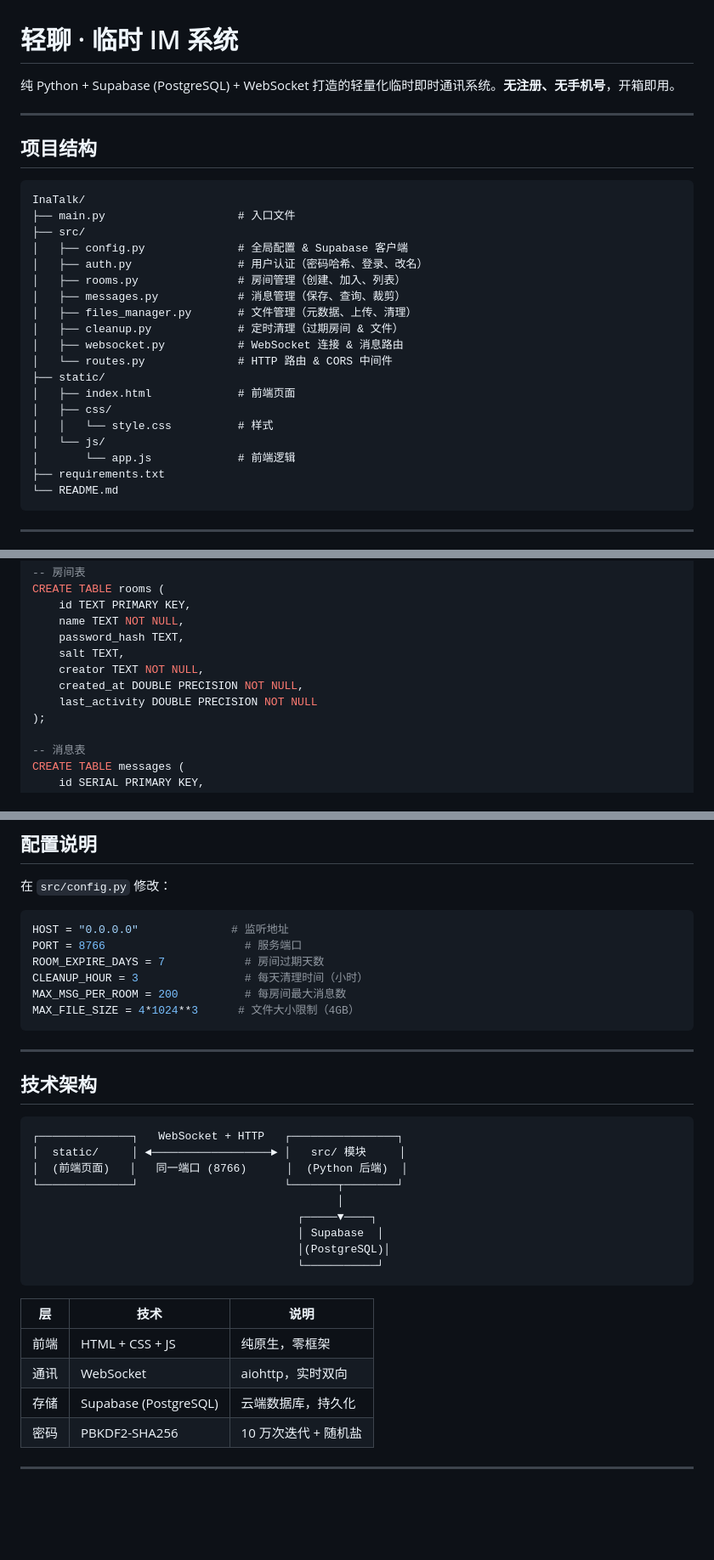
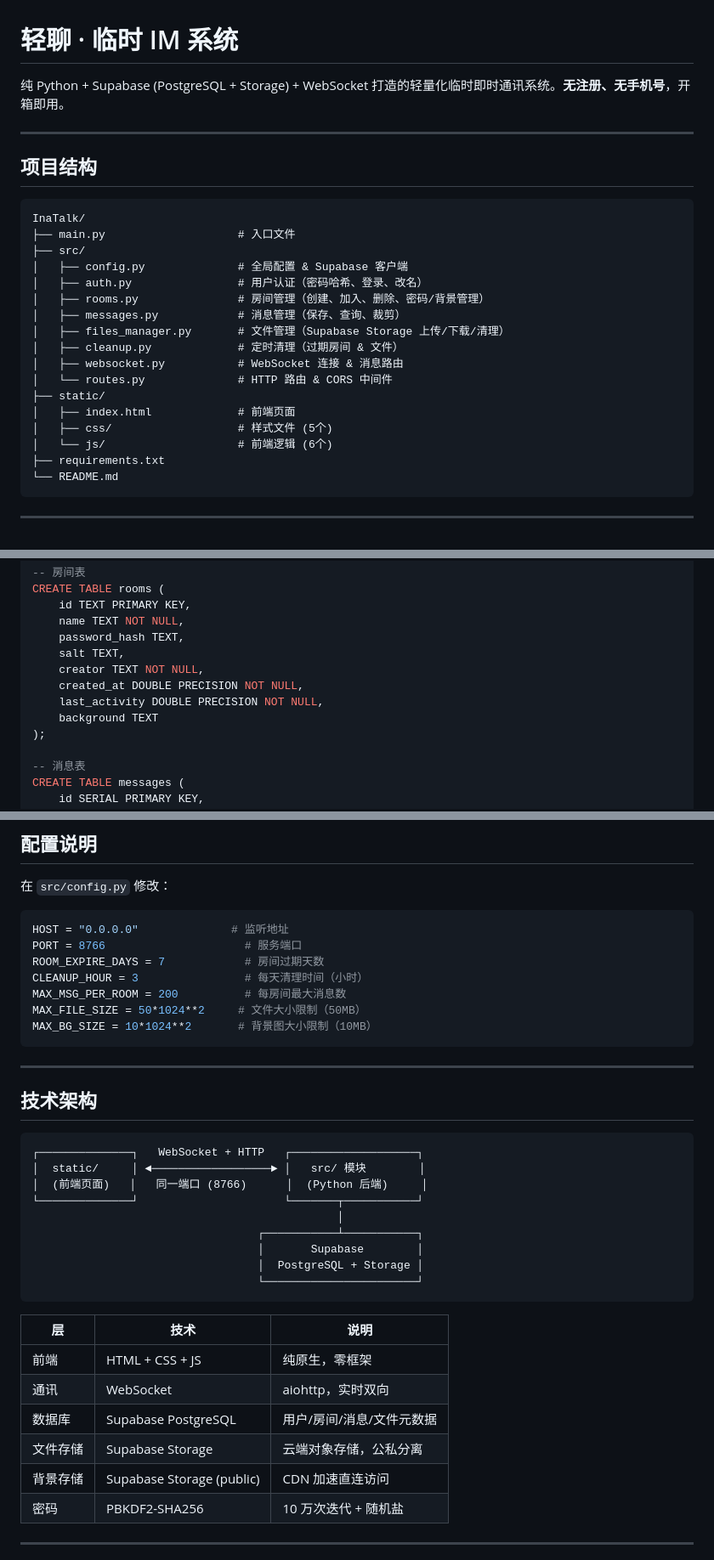
Before and after one commit to ly-ina/InaTalk, a Markdown page: README.md, 3 parts joined by grey strips. Shown at 85% size. GitHub-like rendering; blank space fills up the shorter version.

````diff
--- a/README.md
+++ b/README.md
@@ -1,6 +1,6 @@
 # 轻聊 · 临时 IM 系统
 
-纯 Python + Supabase (PostgreSQL) + WebSocket 打造的轻量化临时即时通讯系统。**无注册、无手机号**，开箱即用。
+纯 Python + Supabase (PostgreSQL + Storage) + WebSocket 打造的轻量化临时即时通讯系统。**无注册、无手机号**，开箱即用。
 
 ---
 
@@ -12,18 +12,16 @@ InaTalk/
 ├── src/
 │   ├── config.py              # 全局配置 & Supabase 客户端
 │   ├── auth.py                # 用户认证（密码哈希、登录、改名）
-│   ├── rooms.py               # 房间管理（创建、加入、列表）
+│   ├── rooms.py               # 房间管理（创建、加入、删除、密码/背景管理）
 │   ├── messages.py            # 消息管理（保存、查询、裁剪）
-│   ├── files_manager.py       # 文件管理（元数据、上传、清理）
+│   ├── files_manager.py       # 文件管理（Supabase Storage 上传/下载/清理）
 │   ├── cleanup.py             # 定时清理（过期房间 & 文件）
 │   ├── websocket.py           # WebSocket 连接 & 消息路由
 │   └── routes.py              # HTTP 路由 & CORS 中间件
 ├── static/
 │   ├── index.html             # 前端页面
-│   ├── css/
-│   │   └── style.css          # 样式
-│   └── js/
-│       └── app.js             # 前端逻辑
+│   ├── css/                   # 样式文件 (5个)
+│   └── js/                    # 前端逻辑 (6个)
 ├── requirements.txt
 └── README.md
 ```
@@ -67,7 +67,8 @@ CREATE TABLE rooms (
     salt TEXT,
     creator TEXT NOT NULL,
     created_at DOUBLE PRECISION NOT NULL,
-    last_activity DOUBLE PRECISION NOT NULL
+    last_activity DOUBLE PRECISION NOT NULL,
+    background TEXT
 );
 
 -- 消息表
@@ -165,7 +191,8 @@ PORT = 8766                     # 服务端口
 ROOM_EXPIRE_DAYS = 7            # 房间过期天数
 CLEANUP_HOUR = 3                # 每天清理时间（小时）
 MAX_MSG_PER_ROOM = 200          # 每房间最大消息数
-MAX_FILE_SIZE = 4*1024**3      # 文件大小限制（4GB）
+MAX_FILE_SIZE = 50*1024**2     # 文件大小限制（50MB）
+MAX_BG_SIZE = 10*1024**2       # 背景图大小限制（10MB）
 ```
 
 ---
@@ -173,22 +200,24 @@ MAX_FILE_SIZE = 4*1024**3      # 文件大小限制（4GB）
 ## 技术架构
 
 ```
-┌──────────────┐   WebSocket + HTTP   ┌────────────────┐
-│  static/     │ ◄──────────────────► │   src/ 模块     │
-│  (前端页面)   │   同一端口 (8766)      │  (Python 后端)  │
-└──────────────┘                      └───────┬────────┘
+┌──────────────┐   WebSocket + HTTP   ┌───────────────────┐
+│  static/     │ ◄──────────────────► │   src/ 模块        │
+│  (前端页面)   │   同一端口 (8766)      │  (Python 后端)     │
+└──────────────┘                      └───────┬───────────┘
                                               │
-                                        ┌─────▼────┐
-                                        │ Supabase  │
-                                        │(PostgreSQL)│
-                                        └───────────┘
+                                  ┌───────────┴───────────┐
+                                  │       Supabase        │
+                                  │  PostgreSQL + Storage │
+                                  └───────────────────────┘
 ```
 
 | 层 | 技术 | 说明 |
 |----|------|------|
 | 前端 | HTML + CSS + JS | 纯原生，零框架 |
 | 通讯 | WebSocket | aiohttp，实时双向 |
-| 存储 | Supabase (PostgreSQL) | 云端数据库，持久化 |
+| 数据库 | Supabase PostgreSQL | 用户/房间/消息/文件元数据 |
+| 文件存储 | Supabase Storage | 云端对象存储，公私分离 |
+| 背景存储 | Supabase Storage (public) | CDN 加速直连访问 |
 | 密码 | PBKDF2-SHA256 | 10 万次迭代 + 随机盐 |
 
 ---
````
Also changed, not shown: other parts of README.md (+44 -12 lines).
